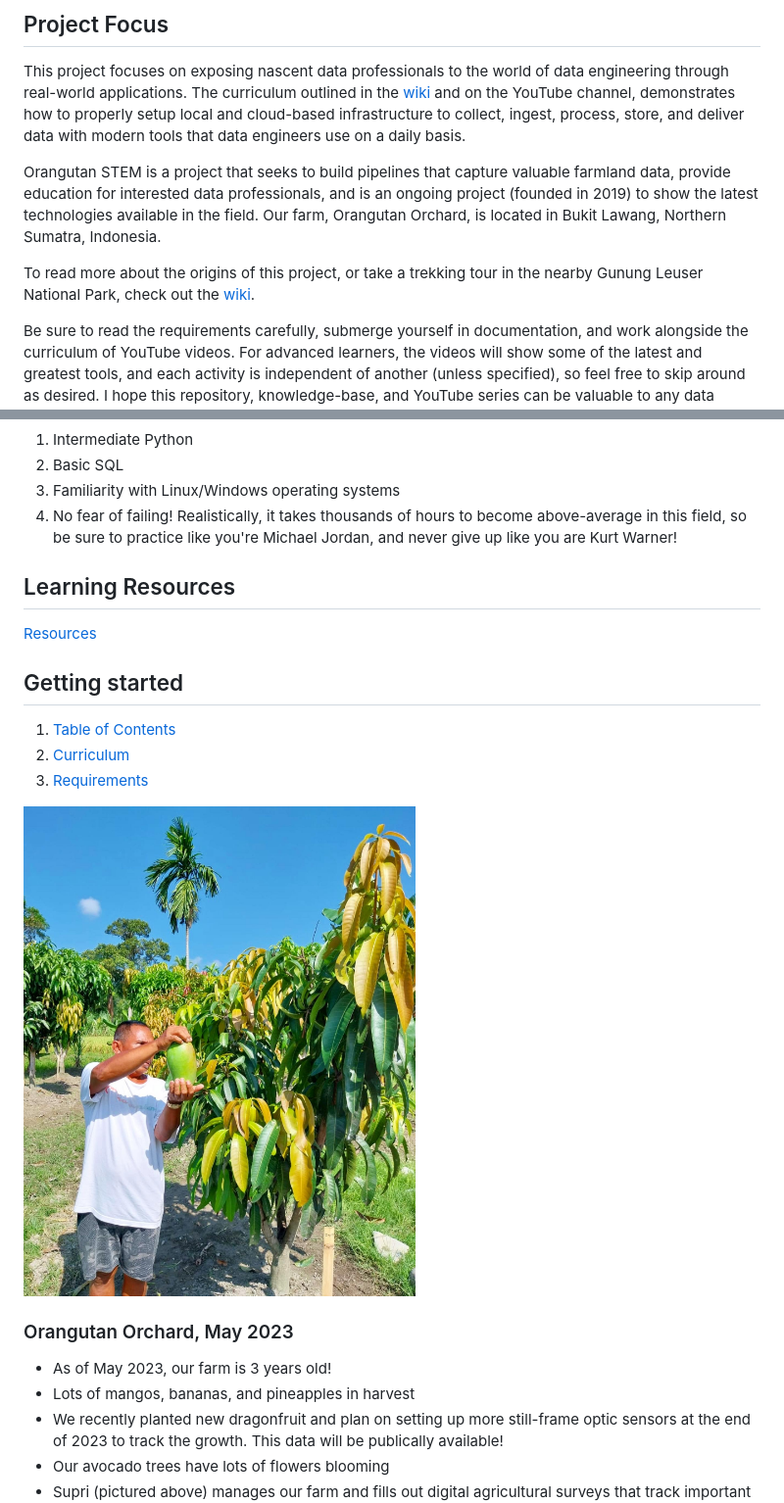
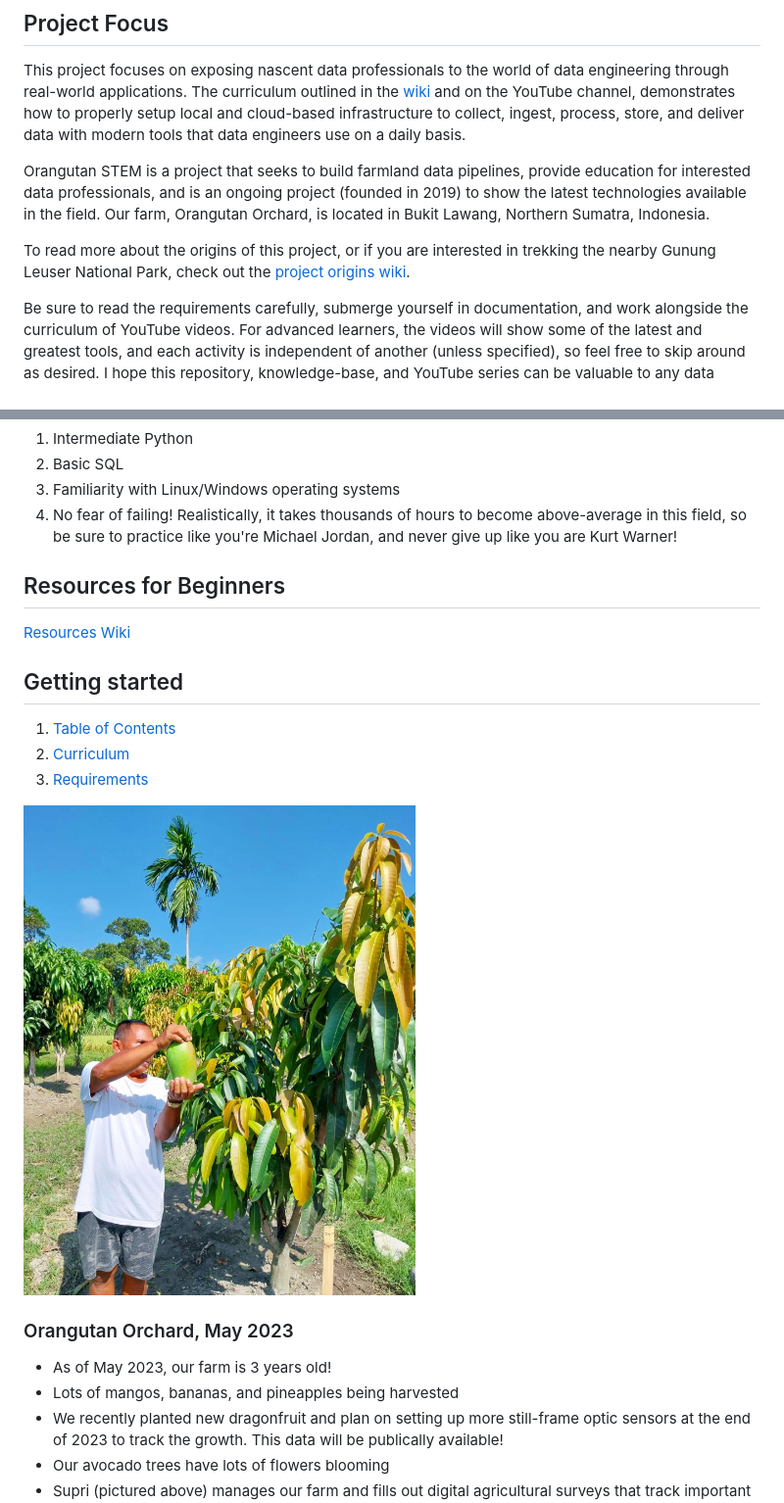
Before and after one commit to mikestack15/orangutan-stem, a Markdown page: README.md, 2 parts joined by grey strips. Shown: that part at 98% size. GitHub-like rendering.

```diff
--- a/README.md
+++ b/README.md
@@ -23,9 +23,9 @@ Welcome to the orangutan-stem GitHub Repo! Here you will find the repository con
 
 This project focuses on exposing nascent data professionals to the world of data engineering through real-world applications. The curriculum outlined in the [wiki](https://github.com/mikestack15/orangutan-stem/wiki/Curriculum) and on the YouTube channel, demonstrates how to properly setup local and cloud-based infrastructure to collect, ingest, process, store, and deliver data with modern tools that data engineers use on a daily basis.
 
-Orangutan STEM is a project that seeks to build pipelines that capture valuable farmland data, provide education for interested data professionals, and is an ongoing project (founded in 2019) to show the latest technologies available in the field. Our farm, Orangutan Orchard, is located in Bukit Lawang, Northern Sumatra, Indonesia.
+Orangutan STEM is a project that seeks to build farmland data pipelines, provide education for interested data professionals, and is an ongoing project (founded in 2019) to show the latest technologies available in the field. Our farm, Orangutan Orchard, is located in Bukit Lawang, Northern Sumatra, Indonesia.
 
-To read more about the origins of this project, or take a trekking tour in the nearby Gunung Leuser National Park, check out the [wiki](https://github.com/mikestack15/orangutan-stem/wiki/Orangutan-STEM-Project-Origins-&-Background).
+To read more about the origins of this project, or if you are interested in trekking the nearby Gunung Leuser National Park, check out the [project origins wiki](https://github.com/mikestack15/orangutan-stem/wiki/Orangutan-STEM-Project-Origins-&-Background).
 
 Be sure to read the requirements carefully, submerge yourself in documentation, and work alongside the curriculum of YouTube videos. For advanced  learners, the videos will show some of the latest and greatest tools, and each activity is independent of another (unless specified), so feel free to skip around as desired. I hope this repository, knowledge-base, and YouTube series can be valuable to any data professional, no matter what background they come from!
 
@@ -35,8 +35,8 @@ Be sure to read the requirements carefully, submerge yourself in documentation,
 3. Familiarity with Linux/Windows operating systems
 4. No fear of failing! Realistically, it takes thousands of hours to become above-average in this field, so be sure to practice like you're Michael Jordan, and never give up like you are Kurt Warner!
 
-## Learning Resources
-[Resources](https://github.com/mikestack15/orangutan-stem/wiki/Learning-Resources)
+## Resources for Beginners
+[Resources Wiki](https://github.com/mikestack15/orangutan-stem/wiki/Learning-Resources)
 
 ## Getting started
 
@@ -45,12 +45,12 @@ Be sure to read the requirements carefully, submerge yourself in documentation,
 3. [Requirements](https://github.com/mikestack15/orangutan-stem/wiki/Requirements)
 
 
-<img src="https://github.com/mikestack15/orangutan-stem/blob/main/docs/wiki_pics/orangutan_orchard_mango_trees_may_2023.JPG" width="400" height="600">
+<img src="https://github.com/mikestack15/orangutan-stem/blob/main/docs/wiki_pics/orangutan_orchard_mango_trees_may_2023.JPG" width="400" height="500">
 
 ### Orangutan Orchard, May 2023
 
 * As of May 2023, our farm is 3 years old!
-* Lots of mangos, bananas, and pineapples in harvest
+* Lots of mangos, bananas, and pineapples being harvested
 * We recently planted new dragonfruit and plan on setting up more still-frame optic sensors at the end of 2023 to track the growth. This data will be publically available!
 * Our avocado trees have lots of flowers blooming
 * Supri (pictured above) manages our farm and fills out digital agricultural surveys that track important attributes of the crops we are collecting data on
```
